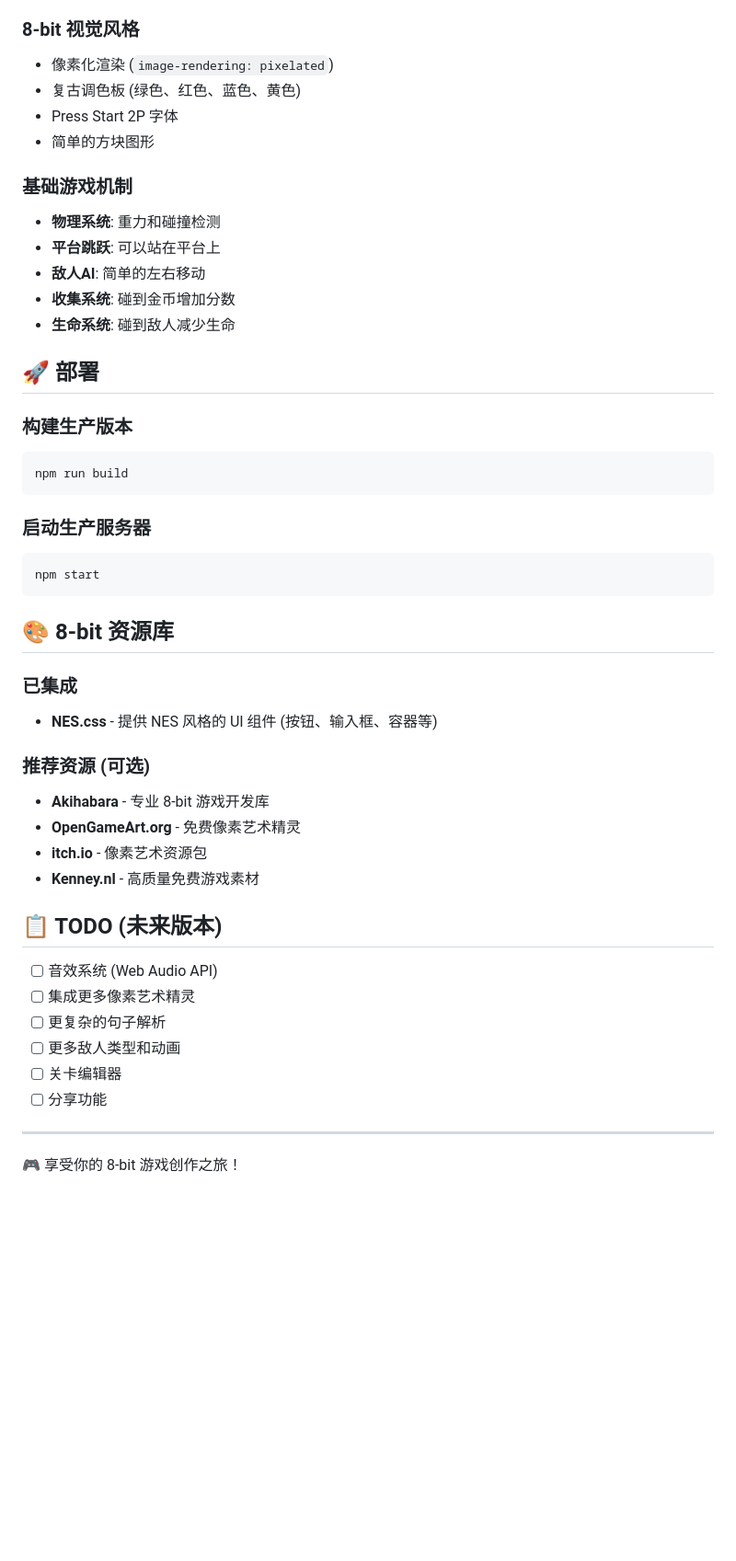
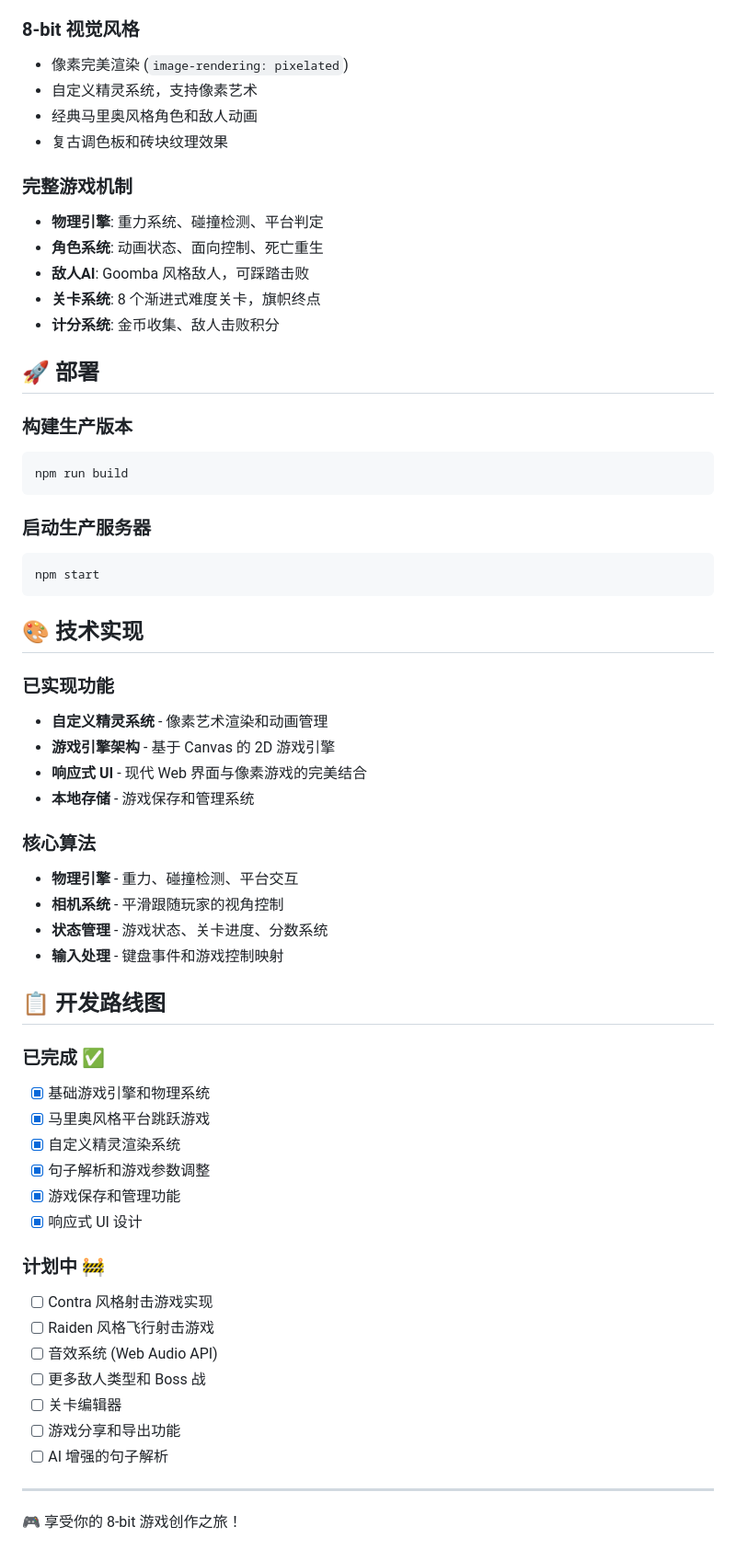
Before and after one commit to wjhhking/projects, a Markdown page: gamebit/README.md, the part around one of its changes. Shown at 92% size. GitHub-like rendering; blank space fills up the shorter version.

````diff
--- a/gamebit/README.md
+++ b/gamebit/README.md
@@ -92,16 +112,16 @@ gamebit/
 
 ### 8-bit 视觉风格
-- 像素化渲染 (`image-rendering: pixelated`)
-- 复古调色板 (绿色、红色、蓝色、黄色)
-- Press Start 2P 字体
-- 简单的方块图形
+- 像素完美渲染 (`image-rendering: pixelated`)
+- 自定义精灵系统，支持像素艺术
+- 经典马里奥风格角色和敌人动画
+- 复古调色板和砖块纹理效果
 
-### 基础游戏机制
-- **物理系统**: 重力和碰撞检测
-- **平台跳跃**: 可以站在平台上
-- **敌人AI**: 简单的左右移动
-- **收集系统**: 碰到金币增加分数
-- **生命系统**: 碰到敌人减少生命
+### 完整游戏机制
+- **物理引擎**: 重力系统、碰撞检测、平台判定
+- **角色系统**: 动画状态、面向控制、死亡重生
+- **敌人AI**: Goomba 风格敌人，可踩踏击败
+- **关卡系统**: 8 个渐进式难度关卡，旗帜终点
+- **计分系统**: 金币收集、敌人击败积分
 
 ## 🚀 部署
 
@@ -115,25 +135,38 @@ npm run build
 npm start
 ```
 
-## 🎨 8-bit 资源库
+## 🎨 技术实现
 
-### 已集成
-- **NES.css** - 提供 NES 风格的 UI 组件 (按钮、输入框、容器等)
+### 已实现功能
+- **自定义精灵系统** - 像素艺术渲染和动画管理
+- **游戏引擎架构** - 基于 Canvas 的 2D 游戏引擎
+- **响应式 UI** - 现代 Web 界面与像素游戏的完美结合
+- **本地存储** - 游戏保存和管理系统
 
-### 推荐资源 (可选)
-- **Akihabara** - 专业 8-bit 游戏开发库
-- **OpenGameArt.org** - 免费像素艺术精灵
-- **itch.io** - 像素艺术资源包
-- **Kenney.nl** - 高质量免费游戏素材
+### 核心算法
+- **物理引擎** - 重力、碰撞检测、平台交互
+- **相机系统** - 平滑跟随玩家的视角控制
+- **状态管理** - 游戏状态、关卡进度、分数系统
+- **输入处理** - 键盘事件和游戏控制映射
 
-## 📋 TODO (未来版本)
+## 📋 开发路线图
 
+### 已完成 ✅
+- [x] 基础游戏引擎和物理系统
+- [x] 马里奥风格平台跳跃游戏
+- [x] 自定义精灵渲染系统
+- [x] 句子解析和游戏参数调整
+- [x] 游戏保存和管理功能
+- [x] 响应式 UI 设计
+
+### 计划中 🚧
+- [ ] Contra 风格射击游戏实现
+- [ ] Raiden 风格飞行射击游戏
 - [ ] 音效系统 (Web Audio API)
-- [ ] 集成更多像素艺术精灵
-- [ ] 更复杂的句子解析
-- [ ] 更多敌人类型和动画
+- [ ] 更多敌人类型和 Boss 战
 - [ ] 关卡编辑器
-- [ ] 分享功能
+- [ ] 游戏分享和导出功能
+- [ ] AI 增强的句子解析
 
 ---
 
````
Also changed, not shown: other parts of gamebit/README.md (+62 -42 lines).
